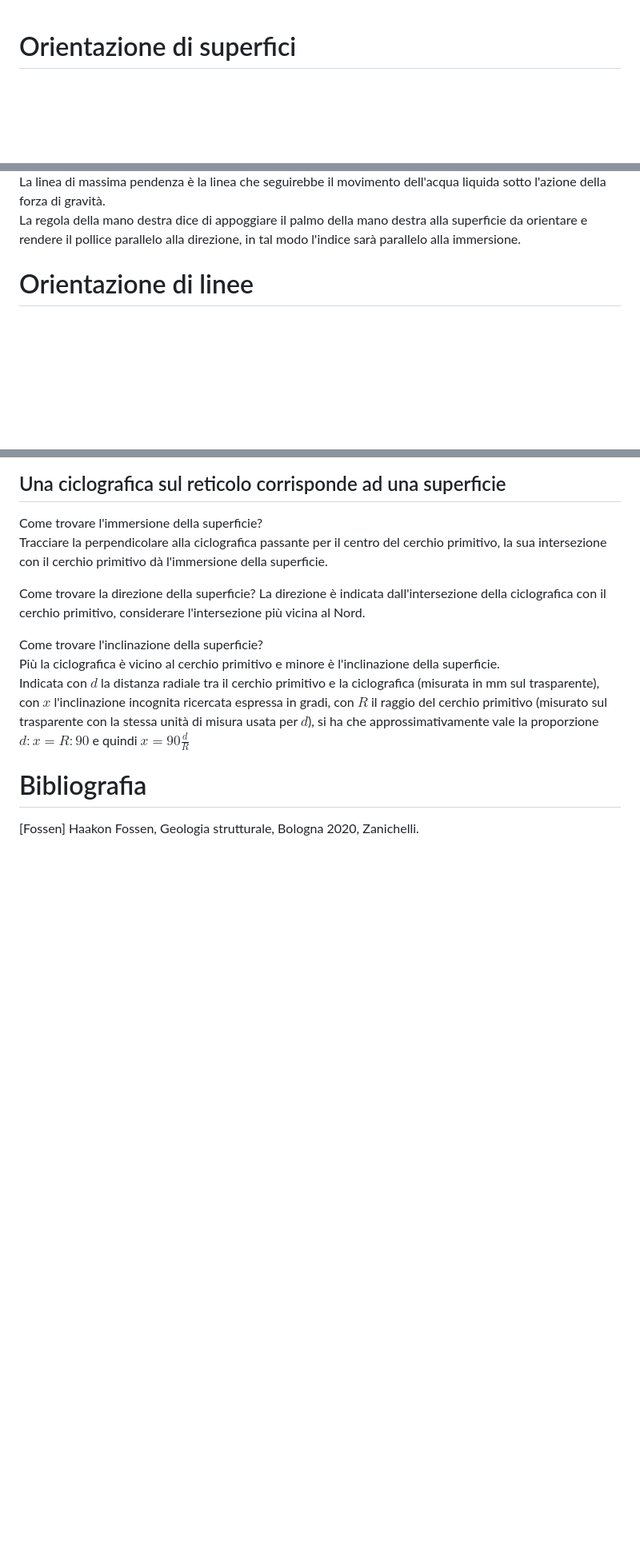
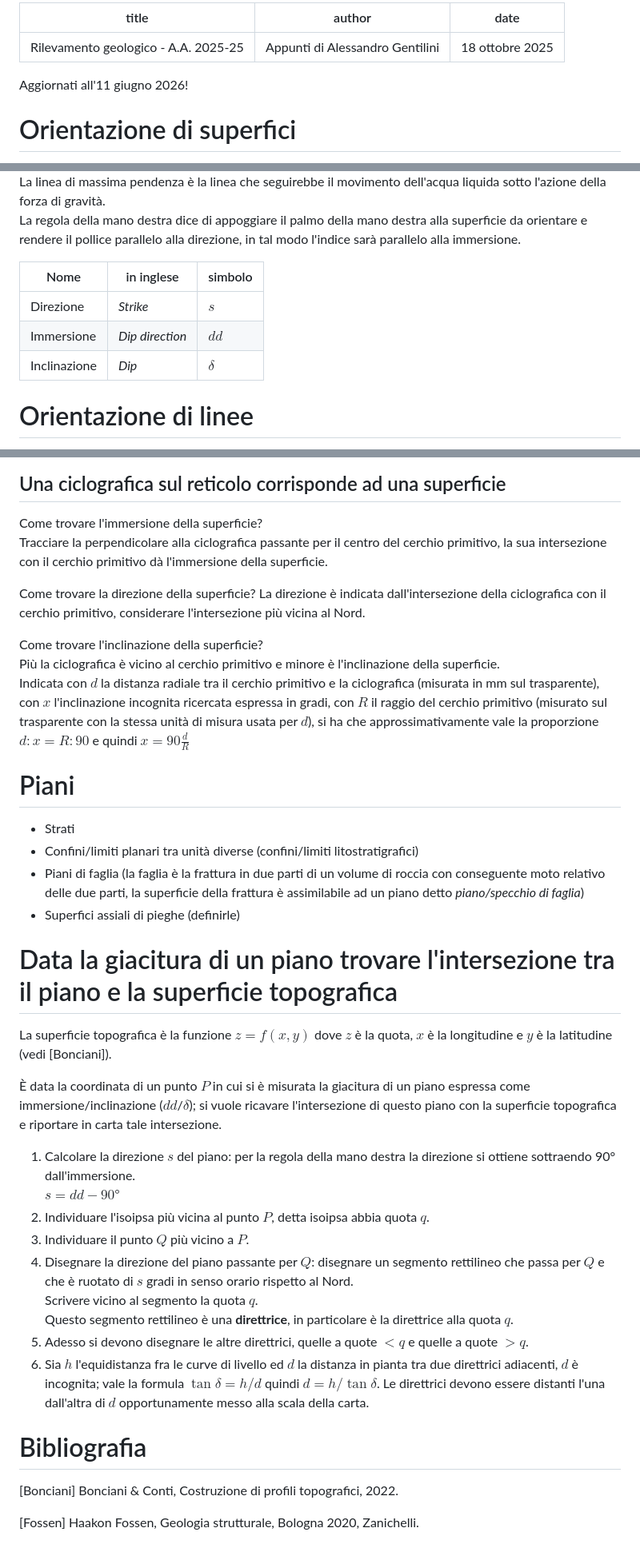
Before and after one commit to alessandro-gentilini/alessandro-gentilini.github.io, a Markdown page: geo/rilevamento_geologico/appunti.md, 3 parts joined by grey strips. Shown at 80% size. GitHub-like rendering; blank space fills up the shorter version.

Commit message:
aggiorno

```diff
--- a/geo/rilevamento_geologico/appunti.md
+++ b/geo/rilevamento_geologico/appunti.md
@@ -1,3 +1,11 @@
+---
+title: "Rilevamento geologico - A.A. 2025-25"
+author: "Appunti di Alessandro Gentilini"
+date: "18 ottobre 2025"
+---
+
+Aggiornati all'11 giugno 2026!
+
 # Orientazione di superfici
 
 La superficie è modellata con un piano, o, in altre parole, è assimilata ad un piano.
@@ -15,6 +23,12 @@ L'inclinazione 90° corrisponde ad una superficie verticale.
 Seguendo la regola della mano destra si ha che l'immersione si ottiene sommando 90° alla direzione (e se necessario facendo il modulo a 360).
 La linea di massima pendenza è la linea che seguirebbe il movimento dell'acqua liquida sotto l'azione della forza di gravità.
 La regola della mano destra dice di appoggiare il palmo della mano destra alla superficie da orientare e rendere il pollice parallelo alla direzione, in tal modo l'indice sarà parallelo alla immersione.
+
+|Nome|in inglese|simbolo|
+|-|-|-|
+|Direzione|_Strike_|$s$|
+|Immersione|_Dip direction_|$dd$|
+|Inclinazione|_Dip_|$\delta$|
 
 # Orientazione di linee
 
@@ -85,9 +99,34 @@ Come trovare l'inclinazione della superficie?
 Più la ciclografica è vicino al cerchio primitivo e minore è l'inclinazione della superficie.
 Indicata con $d$ la distanza radiale tra il cerchio primitivo e la ciclografica (misurata in mm sul trasparente), con $x$ l'inclinazione incognita ricercata espressa in gradi, con $R$ il raggio del cerchio primitivo (misurato sul trasparente con la stessa unità di misura usata per $d$), si ha che approssimativamente vale la proporzione $d:x=R:90$ e quindi $x=90\frac{d}{R}$
 
+# Piani
+* Strati
+* Confini/limiti planari tra unità diverse (confini/limiti litostratigrafici)
+* Piani di faglia (la faglia è la frattura in due parti di un volume di roccia con conseguente moto relativo delle due parti, la superficie della frattura è assimilabile ad un piano detto _piano/specchio di faglia_)
+* Superfici assiali di pieghe (definirle)
+
+# Data la giacitura di un piano trovare l'intersezione tra il piano e la superficie topografica
+
+La superficie topografica è la funzione $z=f(x,y)$ dove $z$ è la quota, $x$ è la longitudine e $y$ è la latitudine (vedi [Bonciani]).
+
+È data la coordinata di un punto $P$ in cui si è misurata la giacitura di un piano espressa come immersione/inclinazione ($dd$/$\delta$); si vuole ricavare l'intersezione di questo piano con la superficie topografica e riportare in carta tale intersezione.
+
+1) Calcolare la direzione $s$ del piano: per la regola della mano destra la direzione si ottiene sottraendo 90° dall'immersione.
+$s=dd-90°$
+2) Individuare l'isoipsa più vicina al punto $P$, detta isoipsa abbia quota $q$.
+3) Individuare il punto $Q$ più vicino a $P$.
+4) Disegnare la direzione del piano passante per $Q$: disegnare un segmento rettilineo che passa per $Q$ e che è ruotato di $s$ gradi in senso orario rispetto al Nord.
+Scrivere vicino al segmento la quota $q$.
+Questo segmento rettilineo è una **direttrice**, in particolare è la direttrice alla quota $q$.
+5) Adesso si devono disegnare le altre direttrici, quelle a quote $<q$ e quelle a quote $>q$.
+6) Sia $h$ l'equidistanza fra le curve di livello ed $d$ la distanza in pianta tra due direttrici adiacenti, $d$ è incognita; vale la formula $\tan\delta=h/d$ quindi $d=h/\tan\delta$. Le direttrici devono essere distanti l'una dall'altra di $d$ opportunamente messo alla scala della carta.
+
+
 
 
 
 # Bibliografia
 
+[Bonciani] Bonciani & Conti, Costruzione di profili topografici, 2022.
+
 [Fossen] Haakon Fossen, Geologia strutturale, Bologna 2020, Zanichelli.
```
